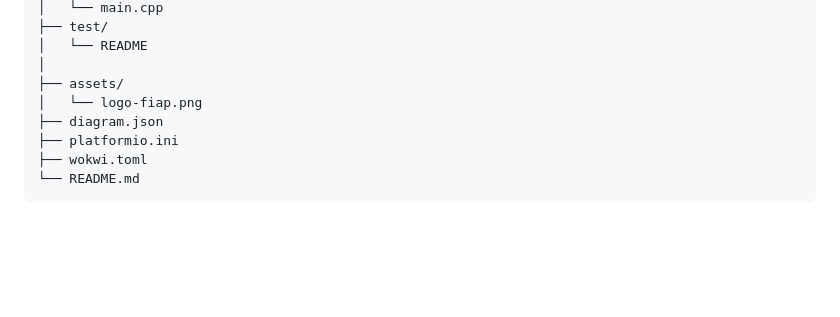
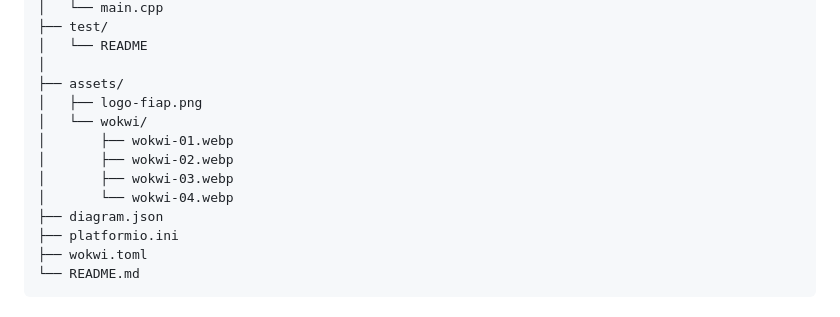
Before and after one commit to LucaswBohrer/Farmtech-Solutions-Fase-2, a Markdown page: README.md, the part around the change. Drawn GitHub-style; blank space fills up the shorter version.

Commit message:
docs: atualiza estrutura de assets no README

```diff
--- a/README.md
+++ b/README.md
@@ -275,7 +275,12 @@ FarmTech_Fase2/
 │   └── README
 │
 ├── assets/
-│   └── logo-fiap.png
+│   ├── logo-fiap.png
+│   └── wokwi/
+│       ├── wokwi-01.webp
+│       ├── wokwi-02.webp
+│       ├── wokwi-03.webp
+│       └── wokwi-04.webp
 ├── diagram.json
 ├── platformio.ini
 ├── wokwi.toml
```
